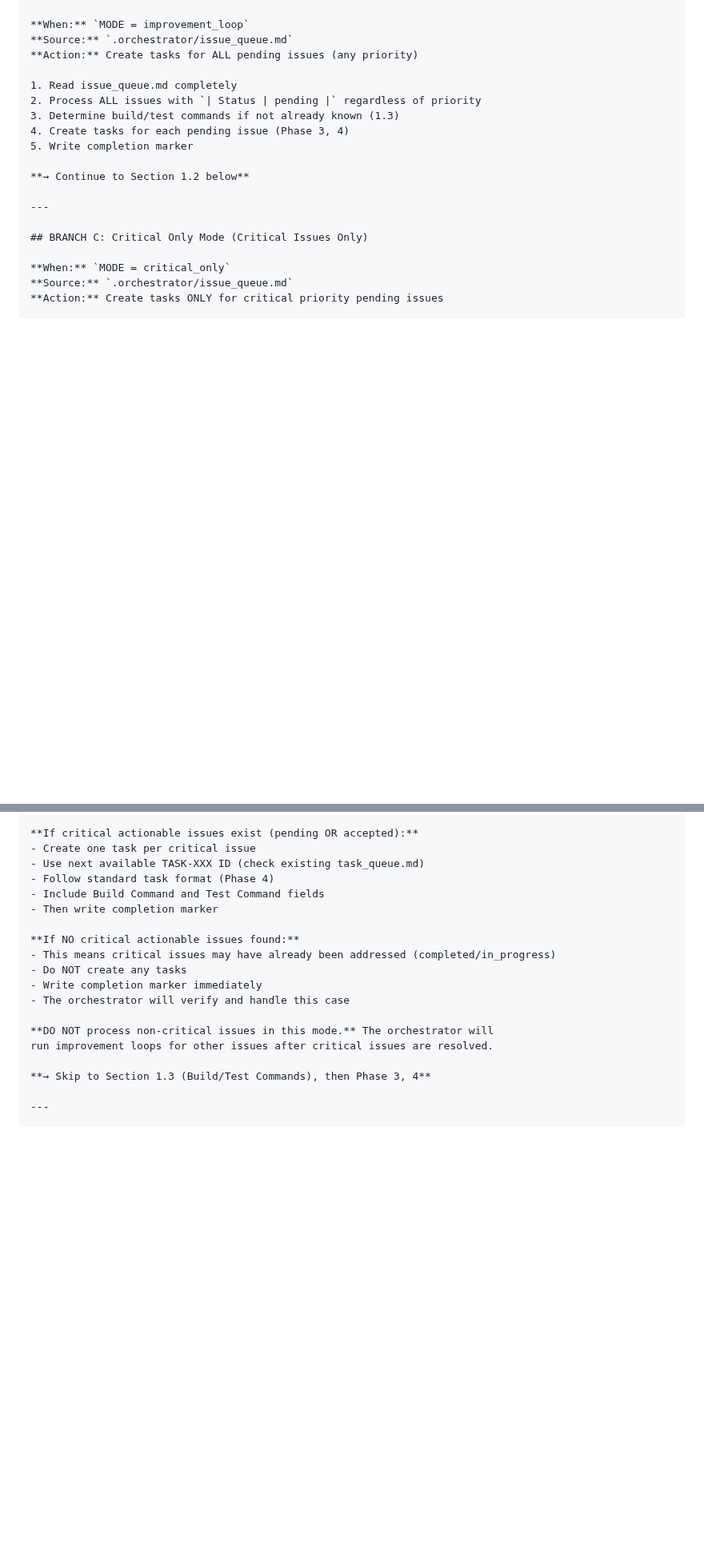
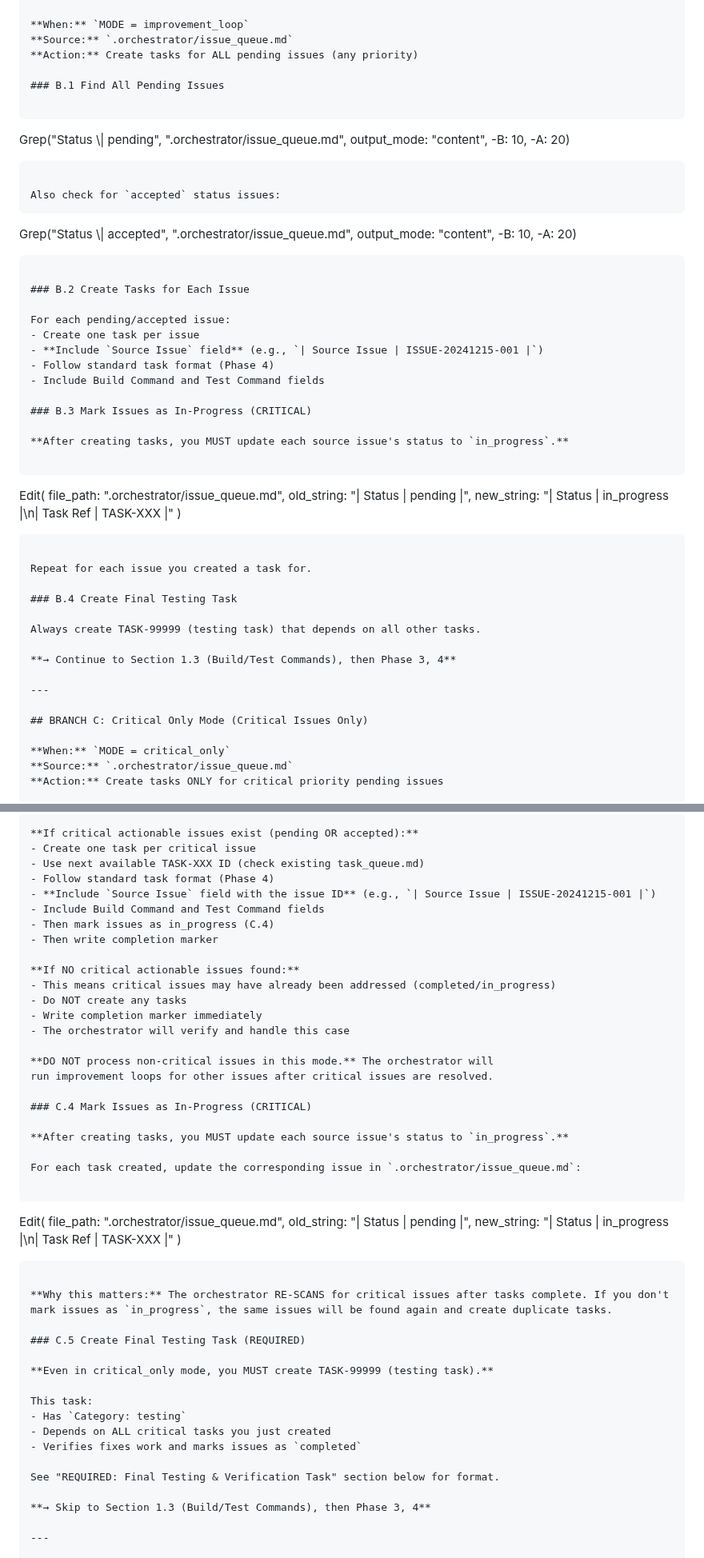
Before and after one commit to bladehstream/claudestrator, a Markdown page: prompts/decomposition_agent.md, 2 parts joined by grey strips. Shown at 80% size. GitHub-like rendering; blank space fills up the shorter version.

````diff
--- a/prompts/decomposition_agent.md
+++ b/prompts/decomposition_agent.md
@@ -76,13 +76,44 @@ PHASE 1: MODE BRANCH (READ THIS FIRST)
 **Source:** `.orchestrator/issue_queue.md`
 **Action:** Create tasks for ALL pending issues (any priority)
 
-1. Read issue_queue.md completely
-2. Process ALL issues with `| Status | pending |` regardless of priority
-3. Determine build/test commands if not already known (1.3)
-4. Create tasks for each pending issue (Phase 3, 4)
-5. Write completion marker
+### B.1 Find All Pending Issues
 
-**→ Continue to Section 1.2 below**
+```
+Grep("Status \\| pending", ".orchestrator/issue_queue.md", output_mode: "content", -B: 10, -A: 20)
+```
+
+Also check for `accepted` status issues:
+```
+Grep("Status \\| accepted", ".orchestrator/issue_queue.md", output_mode: "content", -B: 10, -A: 20)
+```
+
+### B.2 Create Tasks for Each Issue
+
+For each pending/accepted issue:
+- Create one task per issue
+- **Include `Source Issue` field** (e.g., `| Source Issue | ISSUE-20241215-001 |`)
+- Follow standard task format (Phase 4)
+- Include Build Command and Test Command fields
+
+### B.3 Mark Issues as In-Progress (CRITICAL)
+
+**After creating tasks, you MUST update each source issue's status to `in_progress`.**
+
+```
+Edit(
+    file_path: ".orchestrator/issue_queue.md",
+    old_string: "| Status | pending |",
+    new_string: "| Status | in_progress |\n| Task Ref | TASK-XXX |"
+)
+```
+
+Repeat for each issue you created a task for.
+
+### B.4 Create Final Testing Task
+
+Always create TASK-99999 (testing task) that depends on all other tasks.
+
+**→ Continue to Section 1.3 (Build/Test Commands), then Phase 3, 4**
 
 ---
 
@@ -115,7 +146,9 @@ From the grep results, identify issues that have BOTH:
 - Create one task per critical issue
 - Use next available TASK-XXX ID (check existing task_queue.md)
 - Follow standard task format (Phase 4)
+- **Include `Source Issue` field with the issue ID** (e.g., `| Source Issue | ISSUE-20241215-001 |`)
 - Include Build Command and Test Command fields
+- Then mark issues as in_progress (C.4)
 - Then write completion marker
 
 **If NO critical actionable issues found:**
@@ -126,6 +159,33 @@ From the grep results, identify issues that have BOTH:
 
 **DO NOT process non-critical issues in this mode.** The orchestrator will
 run improvement loops for other issues after critical issues are resolved.
+
+### C.4 Mark Issues as In-Progress (CRITICAL)
+
+**After creating tasks, you MUST update each source issue's status to `in_progress`.**
+
+For each task created, update the corresponding issue in `.orchestrator/issue_queue.md`:
+
+```
+Edit(
+    file_path: ".orchestrator/issue_queue.md",
+    old_string: "| Status | pending |",
+    new_string: "| Status | in_progress |\n| Task Ref | TASK-XXX |"
+)
+```
+
+**Why this matters:** The orchestrator RE-SCANS for critical issues after tasks complete. If you don't mark issues as `in_progress`, the same issues will be found again and create duplicate tasks.
+
+### C.5 Create Final Testing Task (REQUIRED)
+
+**Even in critical_only mode, you MUST create TASK-99999 (testing task).**
+
+This task:
+- Has `Category: testing`
+- Depends on ALL critical tasks you just created
+- Verifies fixes work and marks issues as `completed`
+
+See "REQUIRED: Final Testing & Verification Task" section below for format.
 
 **→ Skip to Section 1.3 (Build/Test Commands), then Phase 3, 4**
 
````
Also changed, not shown: other parts of prompts/decomposition_agent.md (+9 -2 lines), orchestrator_runtime.md (+31 -0 lines), prompts/implementation/testing_agent.md (+47 -1 lines).
